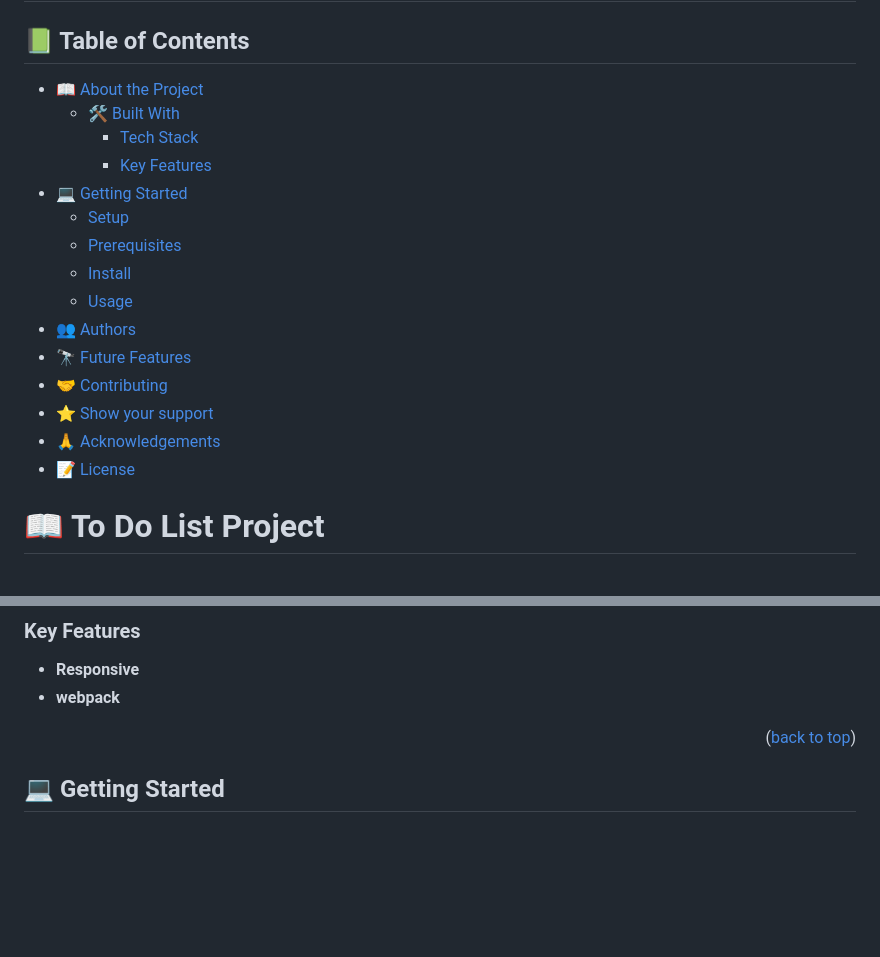
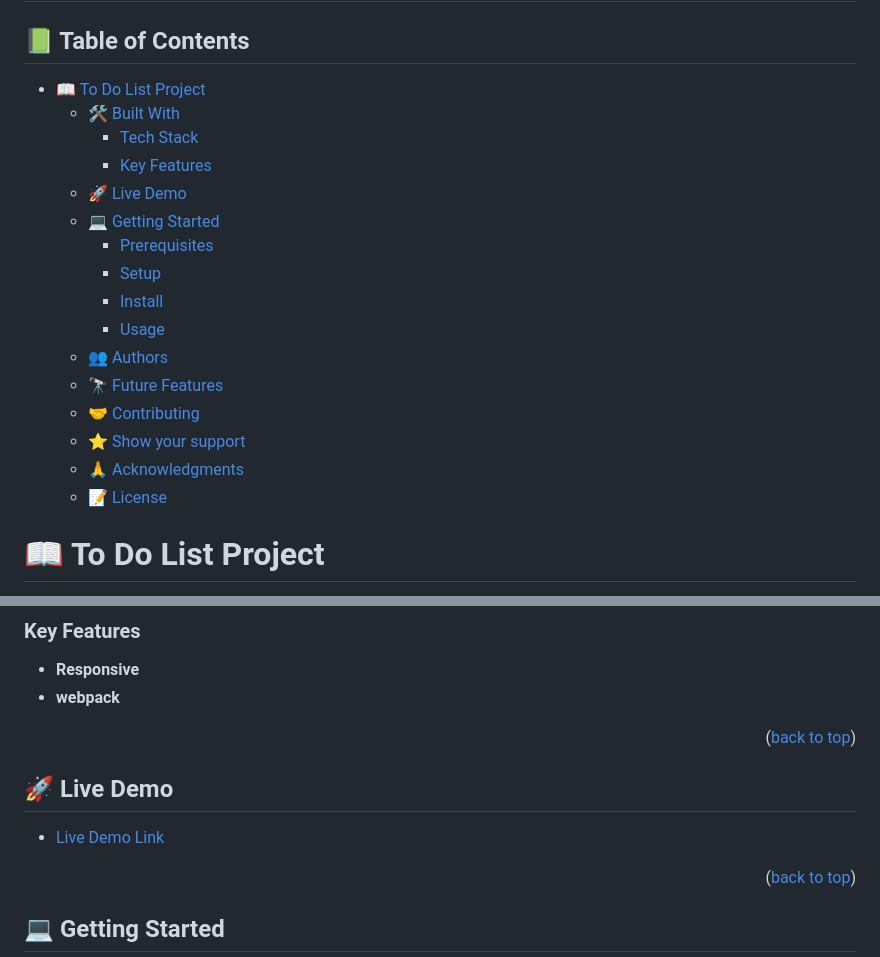
Before and after one commit to rbd3/ToDo-List-Narson, a Markdown page: README.md, 2 parts joined by grey strips. Drawn GitHub-style; blank space fills up the shorter version.

```diff
--- a/README.md
+++ b/README.md
@@ -10,21 +10,22 @@
 
 ## 📗 Table of Contents
 
-- [📖 About the Project](#about-project)
-  - [🛠 Built With](#built-with)
-    - [Tech Stack](#tech-stack)
-    - [Key Features](#key-features)
-- [💻 Getting Started](#getting-started)
-  - [Setup](#setup)
-  - [Prerequisites](#prerequisites)
-  - [Install](#install)
-  - [Usage](#usage)
-- [👥 Authors](#authors)
-- [🔭 Future Features](#future-features)
-- [🤝 Contributing](#contributing)
-- [⭐️ Show your support](#support)
-- [🙏 Acknowledgements](#acknowledgements)
-- [📝 License](#license)
+- [📖 To Do List Project ](#-to-do-list-project-)
+  - [🛠 Built With ](#-built-with-)
+    - [Tech Stack ](#tech-stack-)
+    - [Key Features ](#key-features-)
+  - [🚀 Live Demo ](#-live-demo-)
+  - [💻 Getting Started ](#-getting-started-)
+    - [Prerequisites](#prerequisites)
+    - [Setup](#setup)
+    - [Install](#install)
+    - [Usage](#usage)
+  - [👥 Authors ](#-authors-)
+  - [🔭 Future Features ](#-future-features-)
+  - [🤝 Contributing ](#-contributing-)
+  - [⭐️ Show your support ](#️-show-your-support-)
+  - [🙏 Acknowledgments ](#-acknowledgments-)
+  - [📝 License ](#-license-)
 
 <!-- PROJECT DESCRIPTION -->
 
@@ -52,6 +53,12 @@
 
 - **Responsive**
 - **webpack**
+
+<p align="right">(<a href="#readme-top">back to top</a>)</p>
+
+## 🚀 Live Demo <a name="live-demo"></a>
+
+- [Live Demo Link](https://rbd3.github.io/To-Do-Deploy/)
 
 <p align="right">(<a href="#readme-top">back to top</a>)</p>
 
```
